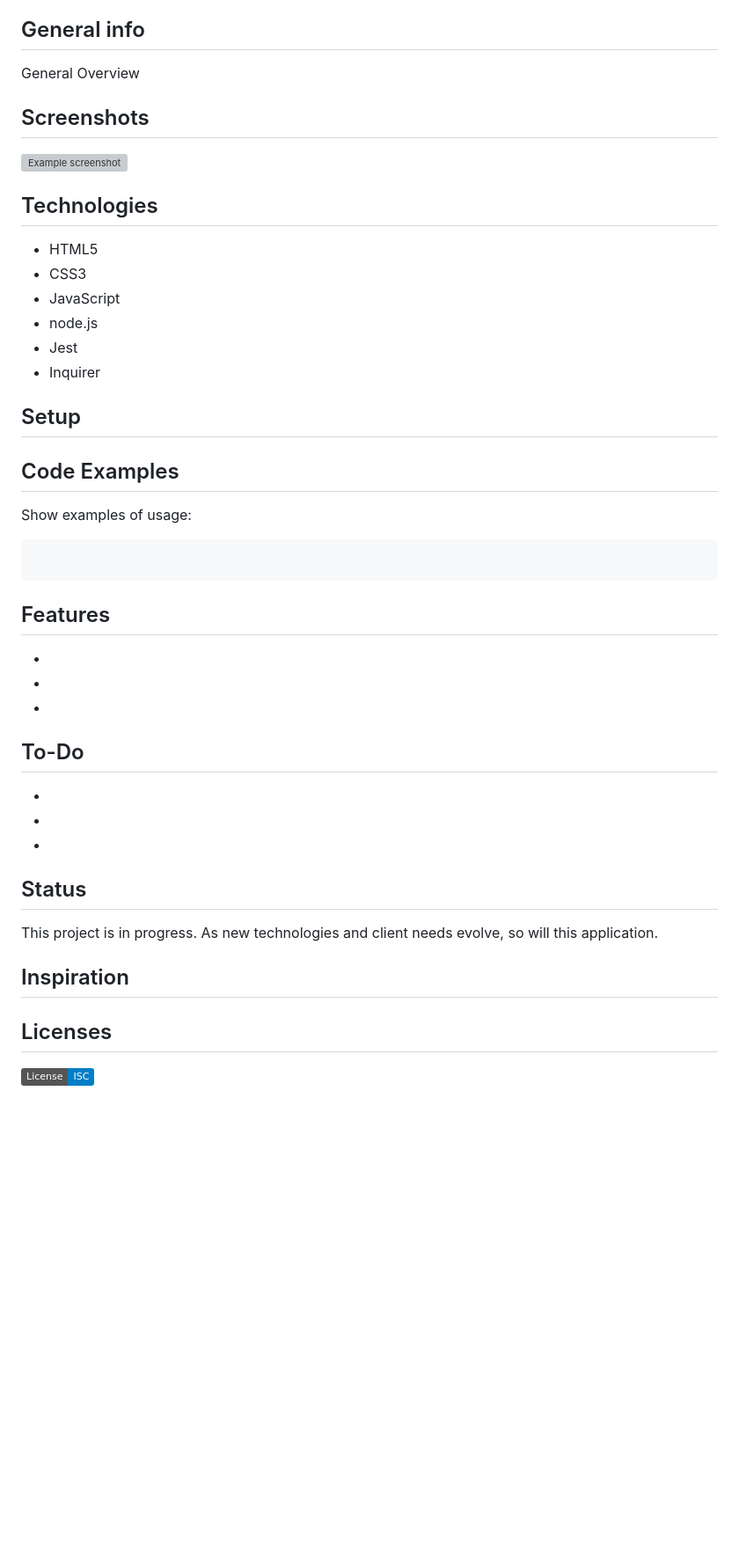
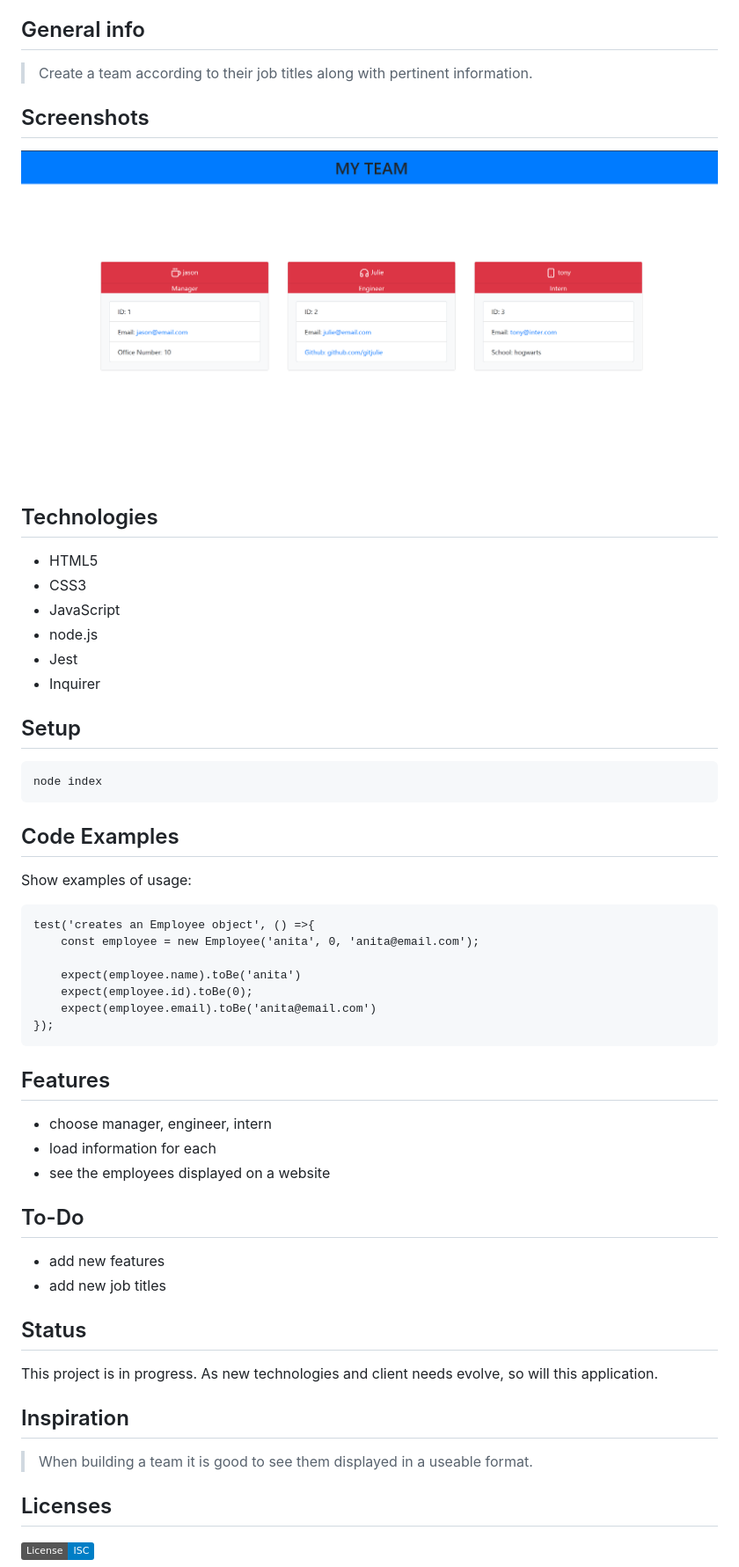
Before and after one commit to blueink38/employee-tracker, a Markdown page: README.md, the part around the change. Shown: that part at 88% size. GitHub-like rendering; pictures changed too: assets/images/employee-tracker-screenshot.png (added); badges without logos; blank space fills up the shorter version; grey boxes are pictures that could not be loaded.

````diff
--- a/README.md
+++ b/README.md
@@ -16,10 +16,10 @@
 * [Contact](#contact)
 
 ## General info
-General Overview
+> Create a team according to their job titles along with pertinent information.
 
 ## Screenshots
-![Example screenshot](./img/screenshot.png)
+![Example screenshot](./assets/images/employee-tracker-screenshot.png)
 
 ## Technologies
 * HTML5
@@ -30,23 +30,30 @@ General Overview
 * Inquirer
 
 ## Setup
-
+```
+node index
+```
 
 ## Code Examples
 Show examples of usage:
 ```
+test('creates an Employee object', () =>{
+    const employee = new Employee('anita', 0, 'anita@email.com');
 
+    expect(employee.name).toBe('anita')
+    expect(employee.id).toBe(0);
+    expect(employee.email).toBe('anita@email.com')
+});
 ```
 
 ## Features
-*
-*
-*
+* choose manager, engineer, intern
+* load information for each
+* see the employees displayed on a website
 
 ## To-Do
-*
-*
-*
+* add new features
+* add new job titles
 
 
 
@@ -54,6 +61,7 @@ Show examples of usage:
 This project is in progress.  As new technologies and client needs evolve, so will this application.
 
 ## Inspiration
+> When building a team it is good to see them displayed in a useable format.
 
 
 ## Licenses
````
